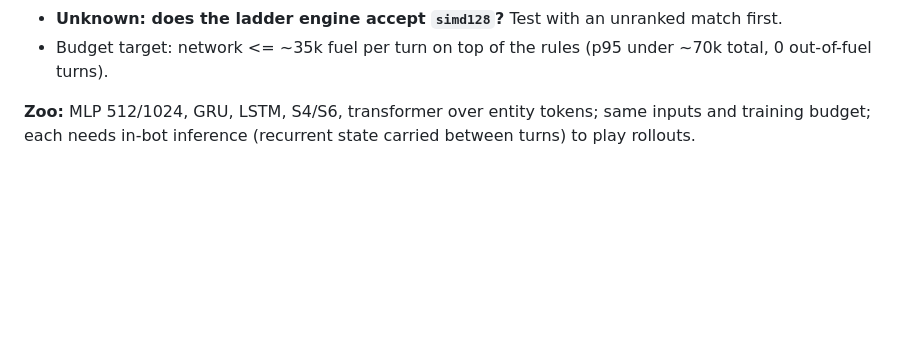
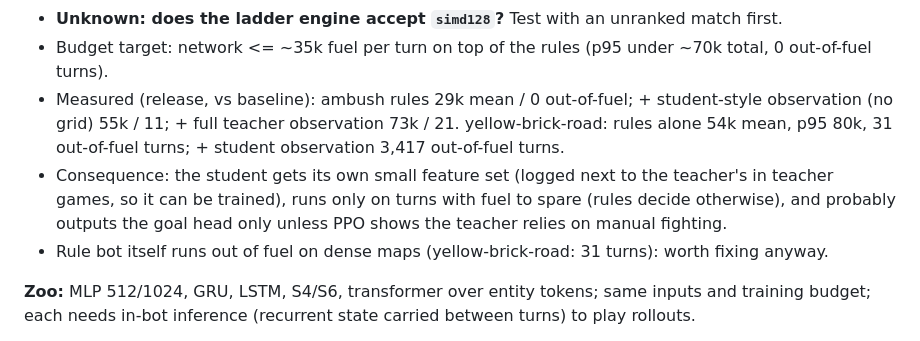
Before and after one commit to Ahmed-Abdul-Rahim/battlecode-2026a, a Markdown page: docs/nn-phases.md, the part around the change. GitHub-like rendering; blank space fills up the shorter version.

Commit message:
docs: student fuel measurements and consequences
Co-Authored-By: Claude Opus 5.5 <noreply@anthropic.com>

```diff
--- a/docs/nn-phases.md
+++ b/docs/nn-phases.md
@@ -59,6 +59,13 @@ problem -> build the simulator, don't stop.
   f32 SIMD 3.9 (docs/fuel-budget.md). Next: i16 pre-widened weights, 4 rows per input load.
 - **Unknown: does the ladder engine accept `simd128`?** Test with an unranked match first.
 - Budget target: network <= ~35k fuel per turn on top of the rules (p95 under ~70k total, 0 out-of-fuel turns).
+- Measured (release, vs baseline): ambush rules 29k mean / 0 out-of-fuel; + student-style observation
+  (no grid) 55k / 11; + full teacher observation 73k / 21. yellow-brick-road: rules alone 54k mean,
+  p95 80k, 31 out-of-fuel turns; + student observation 3,417 out-of-fuel turns.
+- Consequence: the student gets its own small feature set (logged next to the teacher's in teacher
+  games, so it can be trained), runs only on turns with fuel to spare (rules decide otherwise), and
+  probably outputs the goal head only unless PPO shows the teacher relies on manual fighting.
+- Rule bot itself runs out of fuel on dense maps (yellow-brick-road: 31 turns): worth fixing anyway.
 
 **Zoo:** MLP 512/1024, GRU, LSTM, S4/S6, transformer over entity tokens; same inputs and training
 budget; each needs in-bot inference (recurrent state carried between turns) to play rollouts.
```
